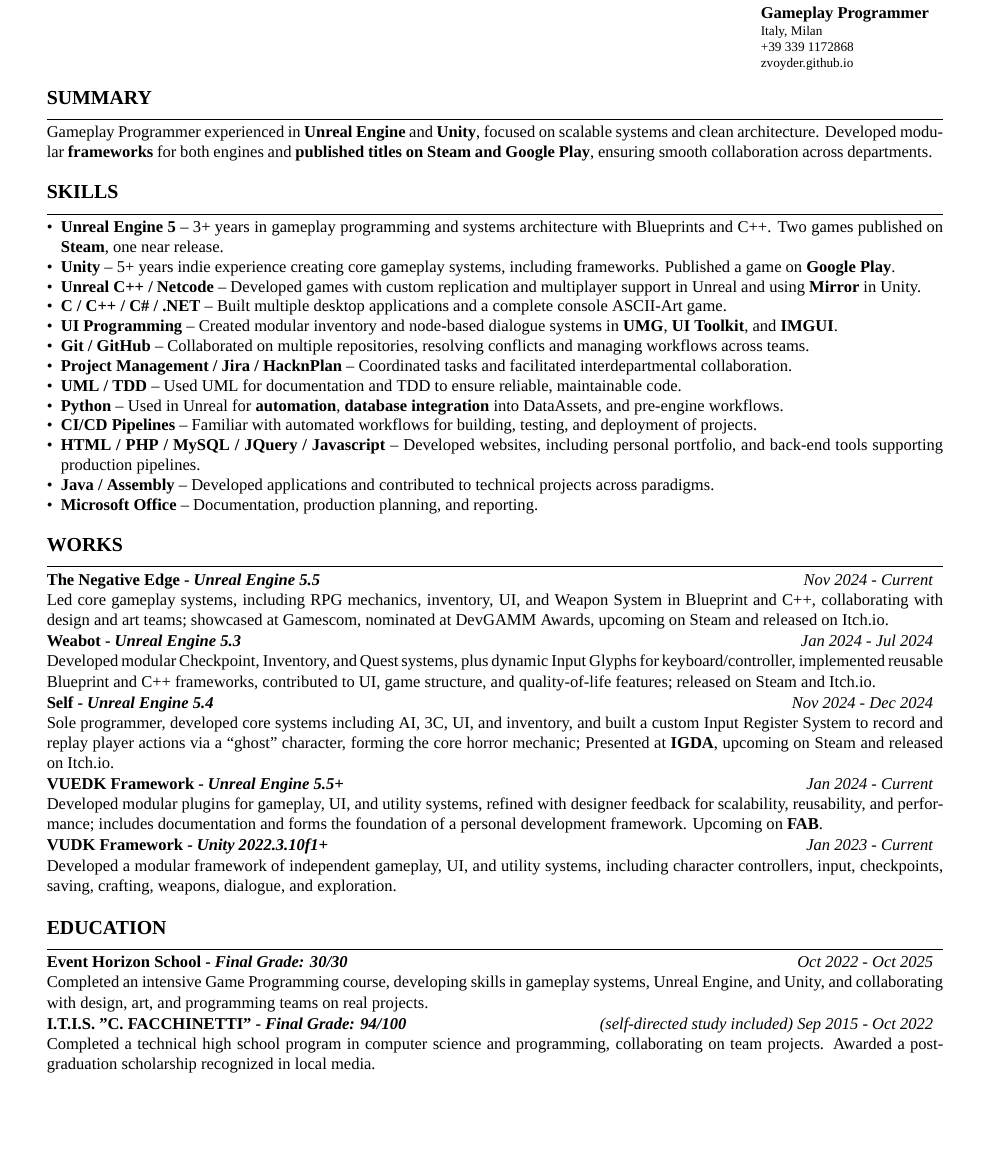
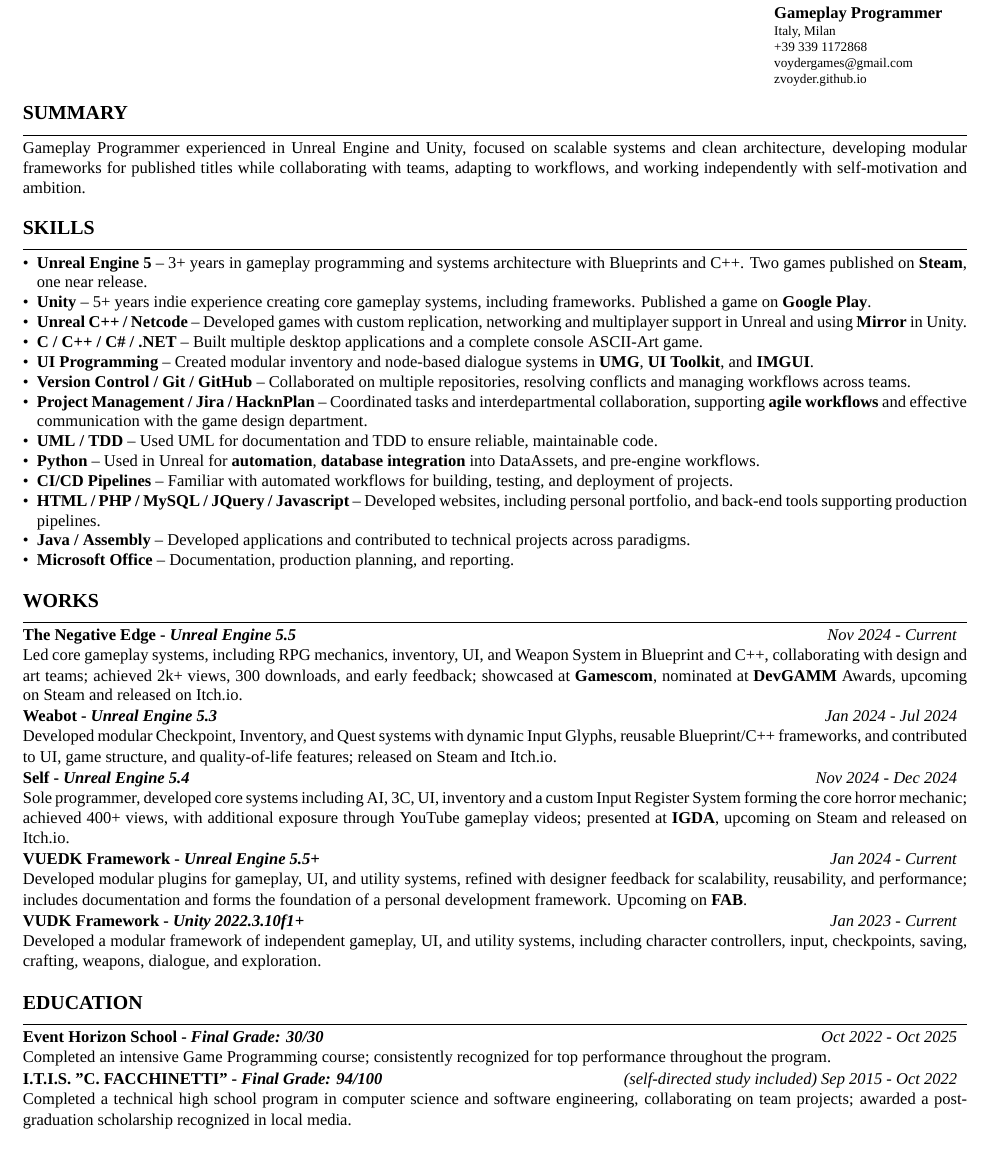
Before and after one commit to zVoyder/CVDF, a LaTeX document (main.tex): part of the page, cut so that both start at the same text, the shorter picture padded with empty space. Compiled offline with XeLaTeX; a missing font is replaced by an installed copy or a similar font.

Commit message:
Update CV formatting and content for clarity

```diff
--- a/main.tex
+++ b/main.tex
@@ -1,7 +1,7 @@
 % Copyright (c) 2024 Denis Faraci
 
 \documentclass[7pt]{article}
-\usepackage[margin=0.5in]{geometry}
+\usepackage[margin=0.3in]{geometry}
 \usepackage{fontspec}
 \setmainfont{Times New Roman}
 \usepackage[colorlinks=true, urlcolor=black]{hyperref}
@@ -26,11 +26,14 @@
     #2
 }
 \newcommand{\footerdescription}[1]{%
+    \vspace{-0.25em}
     \begin{center}
-    \vspace{0.1em}
     \scriptsize
+    \setlength{\parskip}{0pt}
+    \setlength{\parindent}{0pt}
     \textit{#1}
     \end{center}
+    \vspace{-0.25em}
 }
 
 \begin{document}
@@ -46,6 +49,7 @@
             {\footnotesize
             Italy, Milan\\
             +39 339 1172868\\
+            voydergames@gmail.com\\
             \href{https://zvoyder.github.io}{zvoyder.github.io}\\
             }
         \end{minipage}
@@ -53,18 +57,19 @@
 
 % Sections
     \cvsection{SUMMARY}{
-        Gameplay Programmer experienced in \textbf{Unreal Engine} and \textbf{Unity}, focused on scalable systems and clean architecture.
-        Developed modular \textbf{frameworks} for both engines and \textbf{published titles on Steam and Google Play}, ensuring smooth collaboration across departments.
+        Gameplay Programmer experienced in Unreal Engine and Unity, focused on scalable systems and clean architecture,
+        developing modular frameworks for published titles while collaborating with teams, adapting to workflows, and working independently with self-motivation and ambition.
     }
+
     \cvsection{SKILLS}{
         \begin{itemize}[noitemsep, topsep=0pt, parsep=0pt, partopsep=0pt, itemsep=0pt, leftmargin=*]
             \item \textbf{Unreal Engine 5} – 3+ years in gameplay programming and systems architecture with Blueprints and C++. Two games published on \textbf{Steam}, one near release.
             \item \textbf{Unity} – 5+ years indie experience creating core gameplay systems, including frameworks. Published a game on \textbf{Google Play}.
-            \item \textbf{Unreal C++ / Netcode} – Developed games with custom replication and multiplayer support in Unreal and using \textbf{Mirror} in Unity.
+            \item \textbf{Unreal C++ / Netcode} – Developed games with custom replication, networking and multiplayer support in Unreal and using \textbf{Mirror} in Unity.
             \item \textbf{C / C++ / C\# / .NET} – Built multiple desktop applications and a complete console ASCII-Art game.
             \item \textbf{UI Programming} – Created modular inventory and node-based dialogue systems in \textbf{UMG}, \textbf{UI Toolkit}, and \textbf{IMGUI}.
-            \item \textbf{Git / GitHub} – Collaborated on multiple repositories, resolving conflicts and managing workflows across teams.
-            \item \textbf{Project Management / Jira / HacknPlan} – Coordinated tasks and facilitated interdepartmental collaboration.
+            \item \textbf{Version Control / Git / GitHub} – Collaborated on multiple repositories, resolving conflicts and managing workflows across teams.
+            \item \textbf{Project Management / Jira / HacknPlan} – Coordinated tasks and interdepartmental collaboration, supporting \textbf{agile workflows} and effective communication with the game design department.
             \item \textbf{UML / TDD} – Used UML for documentation and TDD to ensure reliable, maintainable code.
             \item \textbf{Python} – Used in Unreal for \textbf{automation}, \textbf{database integration} into DataAssets, and pre-engine workflows.
             \item \textbf{CI/CD Pipelines} – Familiar with automated workflows for building, testing, and deployment of projects.
@@ -77,15 +82,16 @@
     \cvsection{WORKS}{
         \project{\href{https://eventhorizonschool.itch.io/the-negative-edge}{The Negative Edge} - \textit{Unreal Engine 5.5}}{Nov 2024 - Current}{
             Led core gameplay systems, including RPG mechanics, inventory, UI, and Weapon System in Blueprint and C++, collaborating with design and art teams;
-            showcased at Gamescom, nominated at DevGAMM Awards, upcoming on Steam and released on Itch.io.
+            achieved 2k+ views, 300 downloads, and early feedback;
+            showcased at \textbf{Gamescom}, nominated at \textbf{DevGAMM} Awards, upcoming on Steam and released on Itch.io.
         }
         \project{\href{https://store.steampowered.com/app/4075260/Weabot/}{Weabot} - \textit{Unreal Engine 5.3}}{Jan 2024 - Jul 2024}{
-            Developed modular Checkpoint, Inventory, and Quest systems, plus dynamic Input Glyphs for keyboard/controller, implemented reusable Blueprint and C++ frameworks, contributed to UI, game structure, and quality-of-life features;
+            Developed modular Checkpoint, Inventory, and Quest systems with dynamic Input Glyphs, reusable Blueprint/C++ frameworks, and contributed to UI, game structure, and quality-of-life features;
             released on Steam and Itch.io.
         }
         \project{\href{https://jacedxxm.itch.io/self}{Self} - \textit{Unreal Engine 5.4}}{Nov 2024 - Dec 2024}{
-            Sole programmer, developed core systems including AI, 3C, UI, and inventory, and built a custom Input Register System to record and replay player actions via a “ghost” character,
-            forming the core horror mechanic; Presented at \textbf{IGDA}, upcoming on Steam and released on Itch.io.
+            Sole programmer, developed core systems including AI, 3C, UI, inventory and a custom Input Register System forming the core horror mechanic;
+            achieved 400+ views, with additional exposure through YouTube gameplay videos; presented at \textbf{IGDA}, upcoming on Steam and released on Itch.io.
         }
         \project{VUEDK Framework - \textit{Unreal Engine 5.5+}}{Jan 2024 - Current}{
             Developed modular plugins for gameplay, UI, and utility systems, refined with designer feedback for scalability, reusability, and performance;
@@ -98,11 +104,12 @@
 
     \cvsection{EDUCATION}{
         \project{Event Horizon School - \textit{Final Grade: 30/30}}{Oct 2022 - Oct 2025}{
-            Completed an intensive Game Programming course, developing skills in gameplay systems, Unreal Engine, and Unity, and collaborating with design, art, and programming teams on real projects.
+            Completed an intensive Game Programming course;
+            consistently recognized for top performance throughout the program.
         }
-        \project{I.T.I.S. "C. FACCHINETTI" - \textit{Final Grade: 94/100}}{ (self-directed study included) Sep 2015 - Oct 2022}{
-            Completed a technical high school program in computer science and programming, collaborating on team projects.
-            Awarded a post-graduation scholarship recognized in local media.
+        \project{I.T.I.S. "C. FACCHINETTI" - \textit{Final Grade: 94/100}}{(self-directed study included) Sep 2015 - Oct 2022}{
+            Completed a technical high school program in computer science and software engineering, collaborating on team projects;
+            awarded a post-graduation scholarship recognized in local media.
         }
     }
 
```
Also changed, not shown: out/main.pdf, 2 other files.
